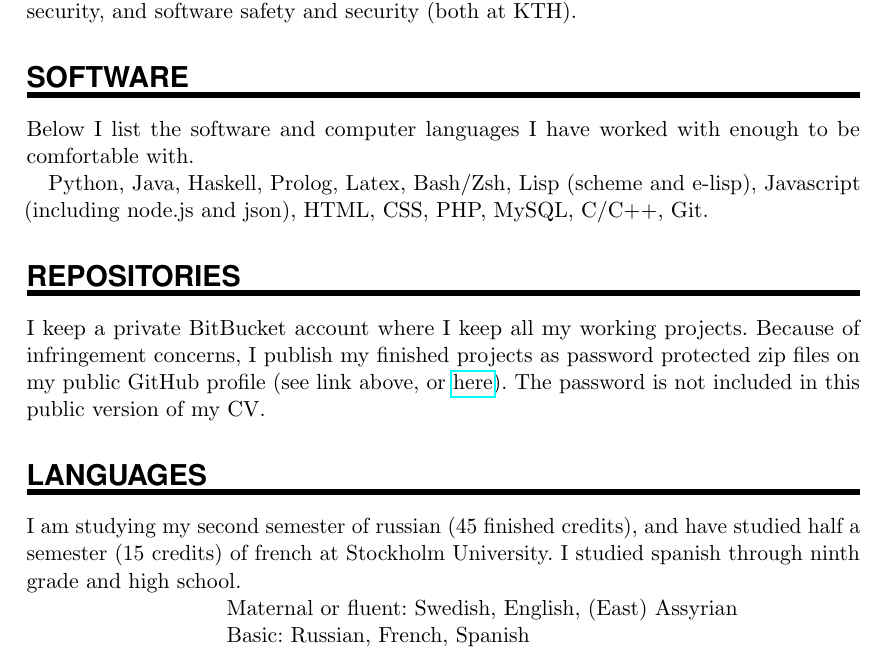
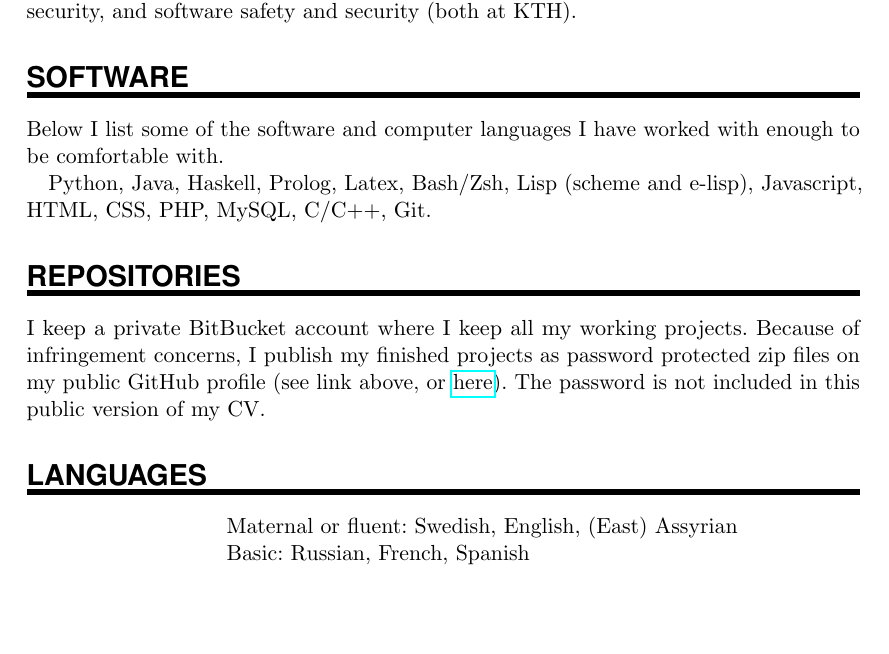
Before and after one commit to yyzjohann/yyzjohann.github.io, a LaTeX CV (Selewa_Johann_CV_public.tex): part of page 2 of 3 before the commit and part of page 2 of 2 after it, cut so that both start at the same text, the shorter picture padded with empty space. Compiled offline with pdfLaTeX.

Commit message:
working with bootstrap

```diff
--- a/Selewa_Johann_CV_public.tex
+++ b/Selewa_Johann_CV_public.tex
@@ -160,9 +160,9 @@ I have also completed the lab exercises in one advanced level course each for co
 
 \NewPart{Software}{}
 
-Below I list the software and computer languages I have worked with enough to be comfortable with.
+Below I list some of the software and computer languages I have worked with enough to be comfortable with.
 
-Python, Java, Haskell, Prolog, Latex, Bash/Zsh, Lisp (scheme and e-lisp), Javascript (including node.js and json), HTML, CSS, PHP, MySQL, C/C++, Git.
+Python, Java, Haskell, Prolog, Latex, Bash/Zsh, Lisp (scheme and e-lisp), Javascript, HTML, CSS, PHP, MySQL, C/C++, Git.
 
 \NewPart{Repositories}
 
@@ -170,8 +170,6 @@ I keep a private BitBucket account where I keep all my working projects. Because
 
 
 \NewPart{Languages}{}
-
-I am studying my second semester of russian (45 finished credits), and have studied half a semester (15 credits) of french at Stockholm University. I studied spanish through ninth grade and high school.
 
 \SkillsEntry{}{Maternal or fluent: Swedish, English, (East) Assyrian}
 \SkillsEntry{}{Basic: Russian, French, Spanish}
```
Also changed, not shown: 1 other file.
